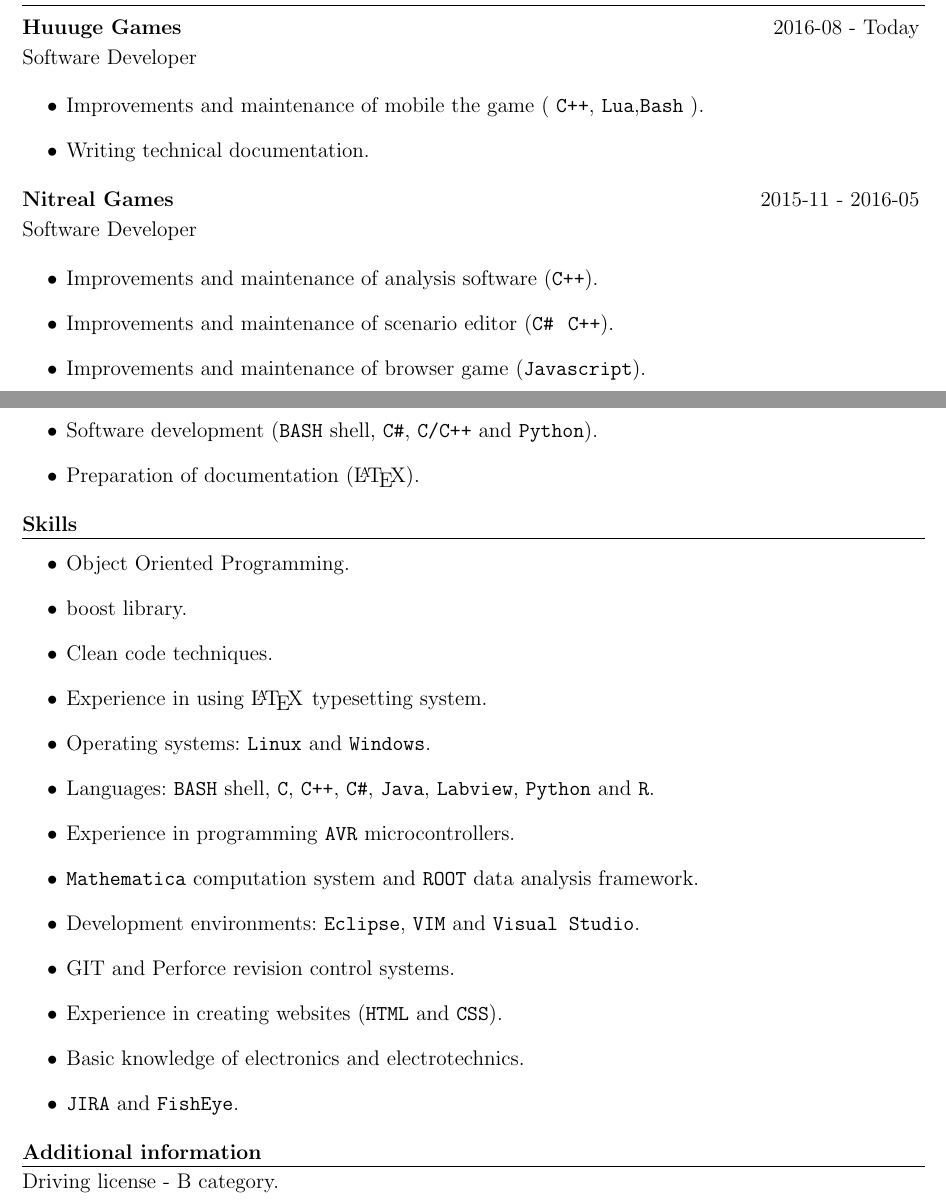
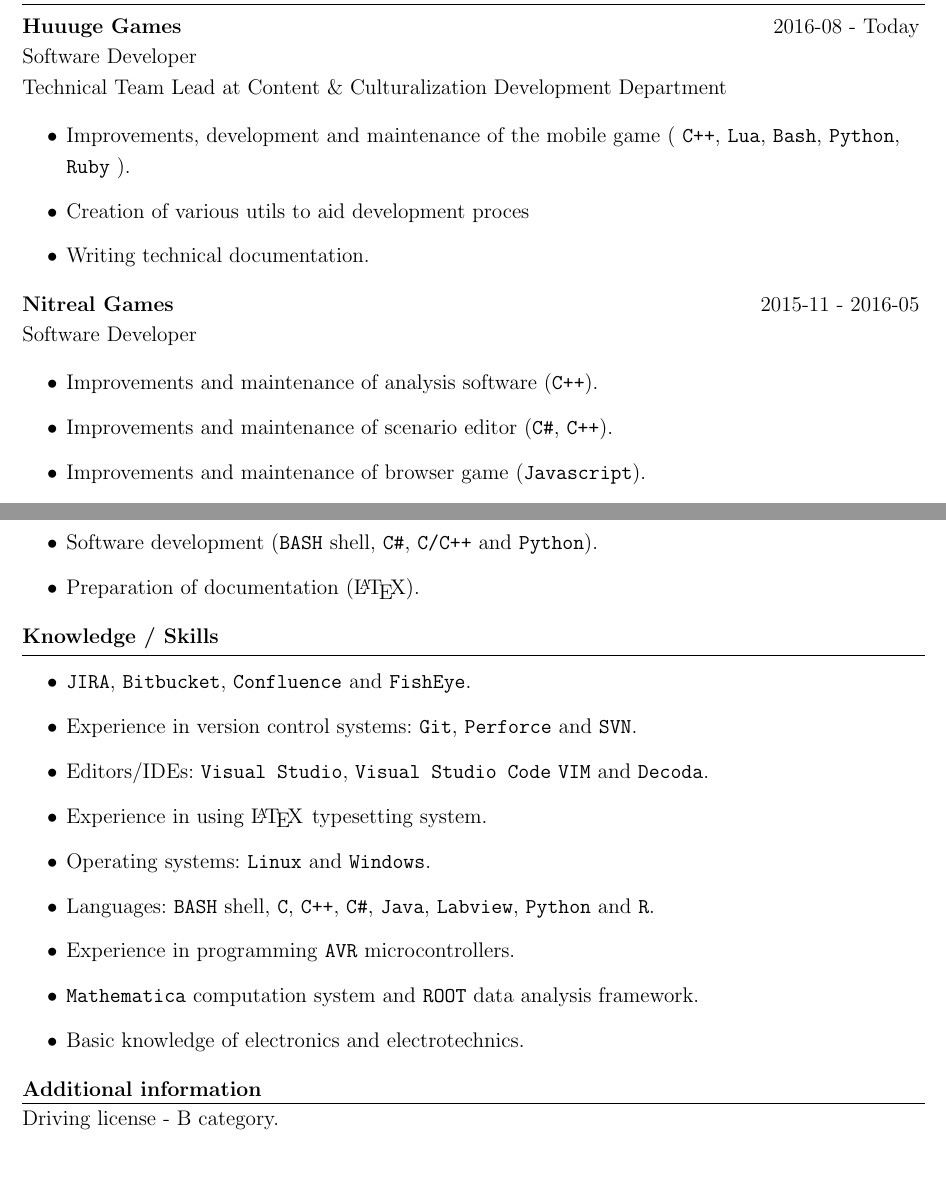
Before and after one commit to bartekordek/CURRICULUM-VITAE, a LaTeX CV (Bartłomiej_Kordek_CV_ENG.tex): two parts of pages 1 and 2 of 2, joined at a grey line, cut so that both start at the same text, the shorter picture padded with empty space. Compiled offline with pdfLaTeX.

Commit message:
Added Makefile, small fixes.

```diff
--- a/Bartłomiej_Kordek_CV_ENG.tex
+++ b/Bartłomiej_Kordek_CV_ENG.tex
@@ -69,8 +69,10 @@
 \textbf{Huuuge Games}	& {2016-08 - Today}
 \end{tabular}
 Software Developer\\
+Technical Team Lead at Content \& Culturalization Development Department \\
 \begin{itemize}
-	\item Improvements and maintenance of mobile the game ( \texttt{C++}, \texttt{Lua},\texttt{Bash} ).
+    \item Improvements, development and maintenance of the mobile game ( \texttt{C++}, \texttt{Lua}, \texttt{Bash}, \texttt{Python}, \texttt{Ruby} ).
+    \item Creation of various utils to aid development proces
 	\item Writing technical documentation.
 
 \end{itemize}
@@ -81,7 +83,7 @@
 Software Developer\\
 \begin{itemize}
 	\item Improvements and maintenance of analysis software (\texttt{C++}).
-	\item Improvements and maintenance of scenario editor (\texttt{C\#} \ \texttt{C++}).
+	\item Improvements and maintenance of scenario editor (\texttt{C\#}, \texttt{C++}).
 	\item Improvements and maintenance of browser game (\texttt{Javascript}).
 \end{itemize}
 
@@ -117,24 +119,20 @@
 	\item Preparation of documentation (\LaTeX).
 \end{itemize}
 
-\textbf{\large Skills}
+\textbf{\large Knowledge / Skills}
 \vspace{0.005\textheight}
 \hrule
 
 \begin{itemize}
-	\item Object Oriented Programming.
-	\item boost library.
-	\item Clean code techniques.
+    \item \texttt{JIRA}, \texttt{Bitbucket}, \texttt{Confluence} and \texttt{FishEye}.
+    \item Experience in version control systems: \texttt{Git}, \texttt{Perforce} and \texttt{SVN}.
+    \item Editors/IDEs: \texttt{Visual Studio}, \texttt{Visual Studio Code} \texttt{VIM} and \texttt{Decoda}.
 	\item Experience in using \LaTeX \hspace {0.01\textwidth}typesetting system.
 	\item Operating systems: \texttt{Linux} and \texttt{Windows}.
 	\item Languages: \texttt{BASH} shell, \texttt{C}, \texttt{C++}, \texttt{C\#}, \texttt{Java}, \texttt{Labview\texttt}, \texttt{Python} and \texttt{R}.
 	\item Experience in programming \texttt{AVR} microcontrollers.
 	\item \texttt{Mathematica} computation system and \texttt{ROOT} data analysis framework.
-	\item Development environments: \texttt{Eclipse}, \texttt{VIM} and \texttt{Visual Studio}.
-	\item GIT and Perforce revision control systems.
-	\item Experience in creating websites (\texttt{HTML} and \texttt{CSS}).
 	\item Basic knowledge of electronics and electrotechnics.
-	\item \texttt{JIRA} and \texttt{FishEye}.
 \end{itemize}
 
 \header{Additional information}
```
Also changed, not shown: Bartłomiej_Kordek_CV_POL.tex (+1 -1 lines), Bartłomiej_Kordek_CV_ENG.pdf, Bartłomiej_Kordek_CV_POL.pdf, Makefile (added).
